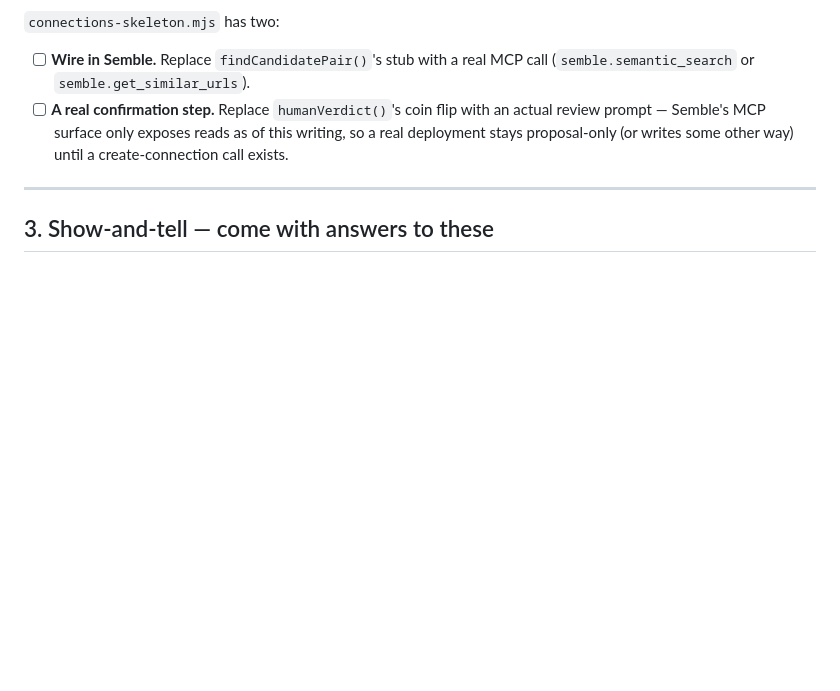
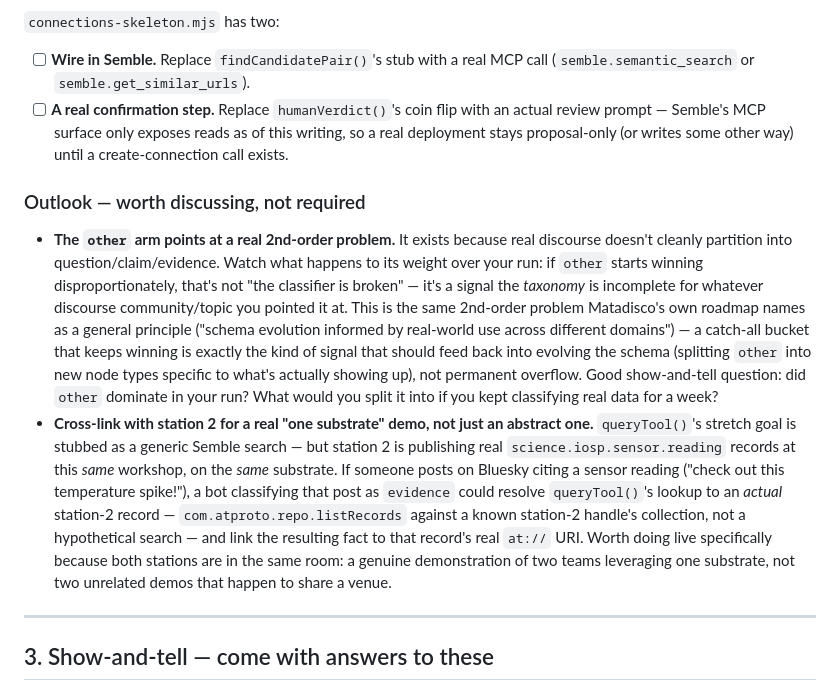
Before and after one commit to ATProto-Science/iosp-hacking-stations, a Markdown page: WORKSHEET.md, the part around the change. GitHub-like rendering; blank space fills up the shorter version.

Commit message:
Add an Outlook section: the "other" arm as schema-evolution signal, station 2<->4 cross-link
Two discussion points, not required work: (1) a dominant "other" arm
isn't classifier failure, it's a signal the discourse-graph taxonomy
is incomplete for the topic at hand -- same 2nd-order problem
Matadisco's own roadmap names generally ("schema evolution informed
by real-world use"). (2) queryTool()'s evidence-lookup stretch goal
could resolve to real station-2 sensor records instead of a
hypothetical Semble search, since both stations run in the same room
on the same substrate -- a genuine cross-team demo, not just two
separate ones sharing a venue.

```diff
--- a/WORKSHEET.md
+++ b/WORKSHEET.md
@@ -245,6 +245,34 @@ change, not a restructure.
       this writing, so a real deployment stays proposal-only (or writes some
       other way) until a create-connection call exists.
 
+### Outlook — worth discussing, not required
+
+- **The `other` arm points at a real 2nd-order problem.** It exists because
+  real discourse doesn't cleanly partition into question/claim/evidence.
+  Watch what happens to its weight over your run: if `other` starts winning
+  disproportionately, that's not "the classifier is broken" — it's a signal
+  the *taxonomy* is incomplete for whatever discourse community/topic you
+  pointed it at. This is the same 2nd-order problem Matadisco's own roadmap
+  names as a general principle ("schema evolution informed by real-world use
+  across different domains") — a catch-all bucket that keeps winning is
+  exactly the kind of signal that should feed back into evolving the schema
+  (splitting `other` into new node types specific to what's actually showing
+  up), not permanent overflow. Good show-and-tell question: did `other`
+  dominate in your run? What would you split it into if you kept classifying
+  real data for a week?
+- **Cross-link with station 2 for a real "one substrate" demo, not just an
+  abstract one.** `queryTool()`'s stretch goal is stubbed as a generic Semble
+  search — but station 2 is publishing real `science.iosp.sensor.reading`
+  records at this *same* workshop, on the *same* substrate. If someone posts
+  on Bluesky citing a sensor reading ("check out this temperature spike!"),
+  a bot classifying that post as `evidence` could resolve `queryTool()`'s
+  lookup to an *actual* station-2 record — `com.atproto.repo.listRecords`
+  against a known station-2 handle's collection, not a hypothetical search —
+  and link the resulting fact to that record's real `at://` URI. Worth doing
+  live specifically because both stations are in the same room: a genuine
+  demonstration of two teams leveraging one substrate, not two unrelated
+  demos that happen to share a venue.
+
 ---
 
 ## 3. Show-and-tell — come with answers to these
```
